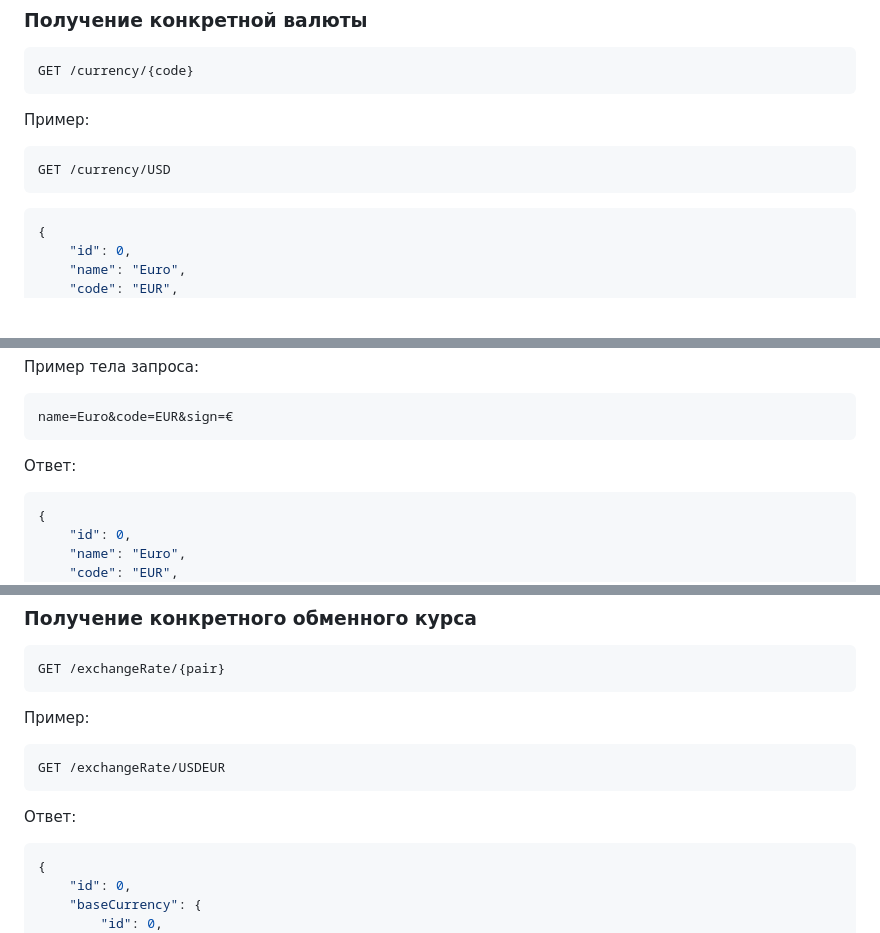
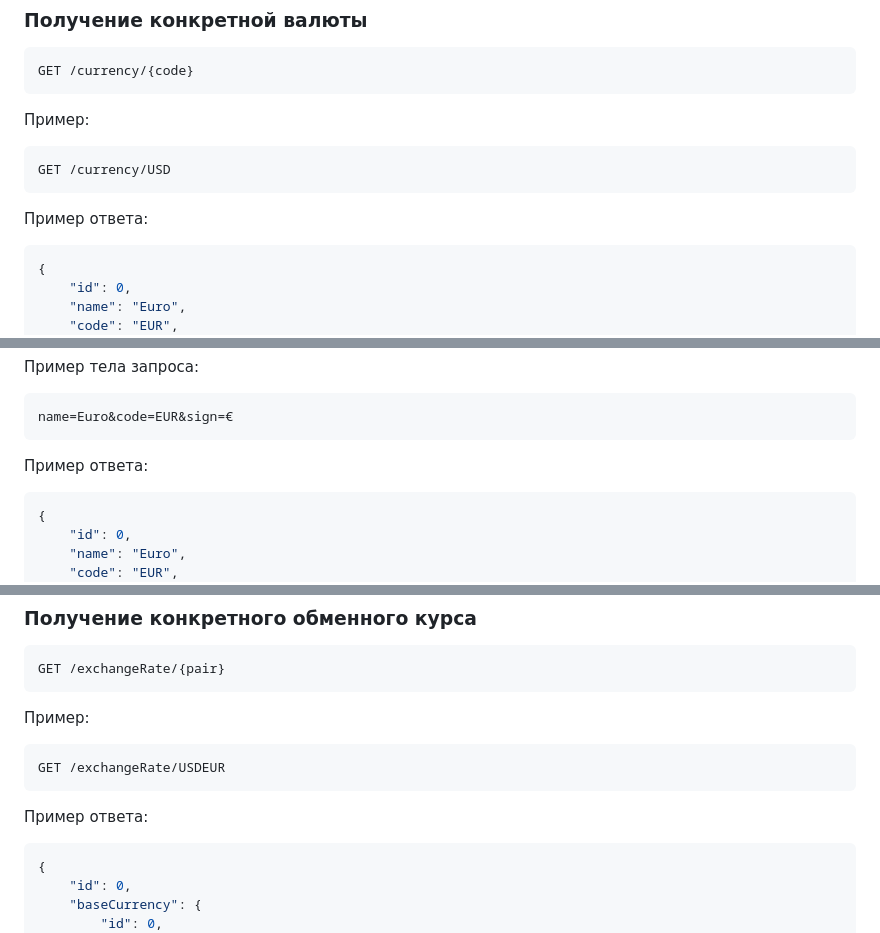
Before and after one commit to Anik-p/currency_exchange, a Markdown page: README.md, 3 parts joined by grey strips. Drawn GitHub-style; blank space fills up the shorter version.

Commit message:
docs: update the README file with the correct content

````diff
--- a/README.md
+++ b/README.md
@@ -168,6 +172,8 @@ GET /currency/{code}
 GET /currency/USD
 ```
 
+Пример ответа:
+
 ```json
 {
     "id": 0,
@@ -192,7 +198,7 @@ Content-Type: application/x-www-form-urlencoded
 name=Euro&code=EUR&sign=€
 ```
 
-Ответ:
+Пример ответа:
 
 ```json
 {
@@ -246,7 +252,8 @@ GET /exchangeRate/{pair}
 ```
 GET /exchangeRate/USDEUR
 ```
-Ответ:
+
+Пример ответа:
 
 ```json
 {
````
Also changed, not shown: other parts of README.md (+8 -1 lines).
